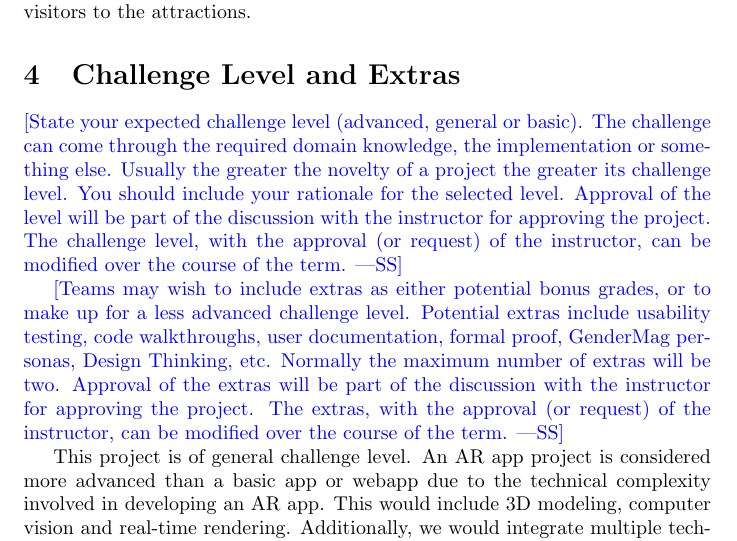
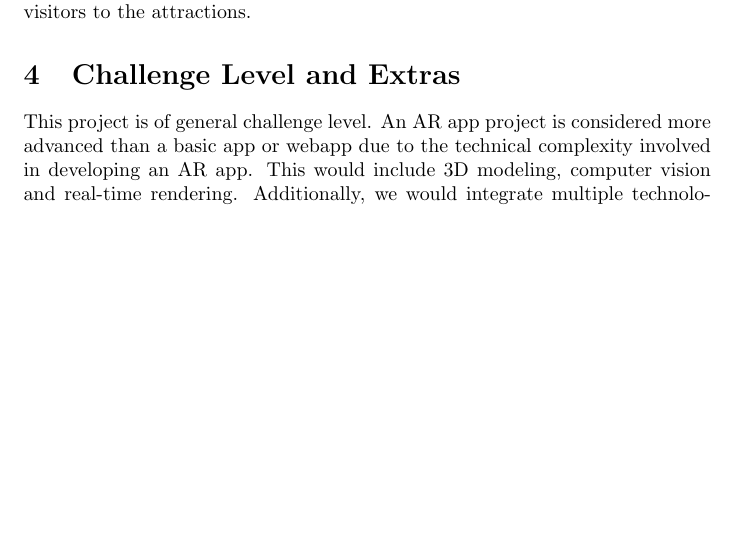
Before and after one commit to russellrd/realm, a LaTeX document (docs/ProblemStatementAndGoals/ProblemStatement.tex): part of page 3 of 4, cut so that both start at the same text, the shorter picture padded with empty space. Compiled offline with pdfLaTeX.

Commit message:
Removed \wss

```diff
--- a/docs/ProblemStatementAndGoals/ProblemStatement.tex
+++ b/docs/ProblemStatementAndGoals/ProblemStatement.tex
@@ -85,22 +85,6 @@ A desktop application will be developed for users who want to create custom AR t
 
 \section{Challenge Level and Extras}
 
-\wss{State your expected challenge level (advanced, general or basic).  The
-challenge can come through the required domain knowledge, the implementation or
-something else.  Usually the greater the novelty of a project the greater its
-challenge level.  You should include your rationale for the selected level.
-Approval of the level will be part of the discussion with the instructor for
-approving the project.  The challenge level, with the approval (or request) of
-the instructor, can be modified over the course of the term.}
-
-\wss{Teams may wish to include extras as either potential bonus grades, or to
-make up for a less advanced challenge level.  Potential extras include usability
-testing, code walkthroughs, user documentation, formal proof, GenderMag
-personas, Design Thinking, etc.  Normally the maximum number of extras will be
-two.  Approval of the extras will be part of the discussion with the instructor
-for approving the project.  The extras, with the approval (or request) of the
-instructor, can be modified over the course of the term.}
-
 This project is of general challenge level. An AR app project is considered more advanced than a basic app or webapp due to the technical complexity involved in developing an AR app. This would include 3D modeling, computer vision and real-time rendering. Additionally, we would integrate multiple technologies such as GPS and motion tracking, which can add to the complexity of our project. It is not considered an advanced project based on the criteria provided in the slides, as that category is restricted for more of a research based project.\\
 
 The extras we included are user documentation and usability testing.\\
```
